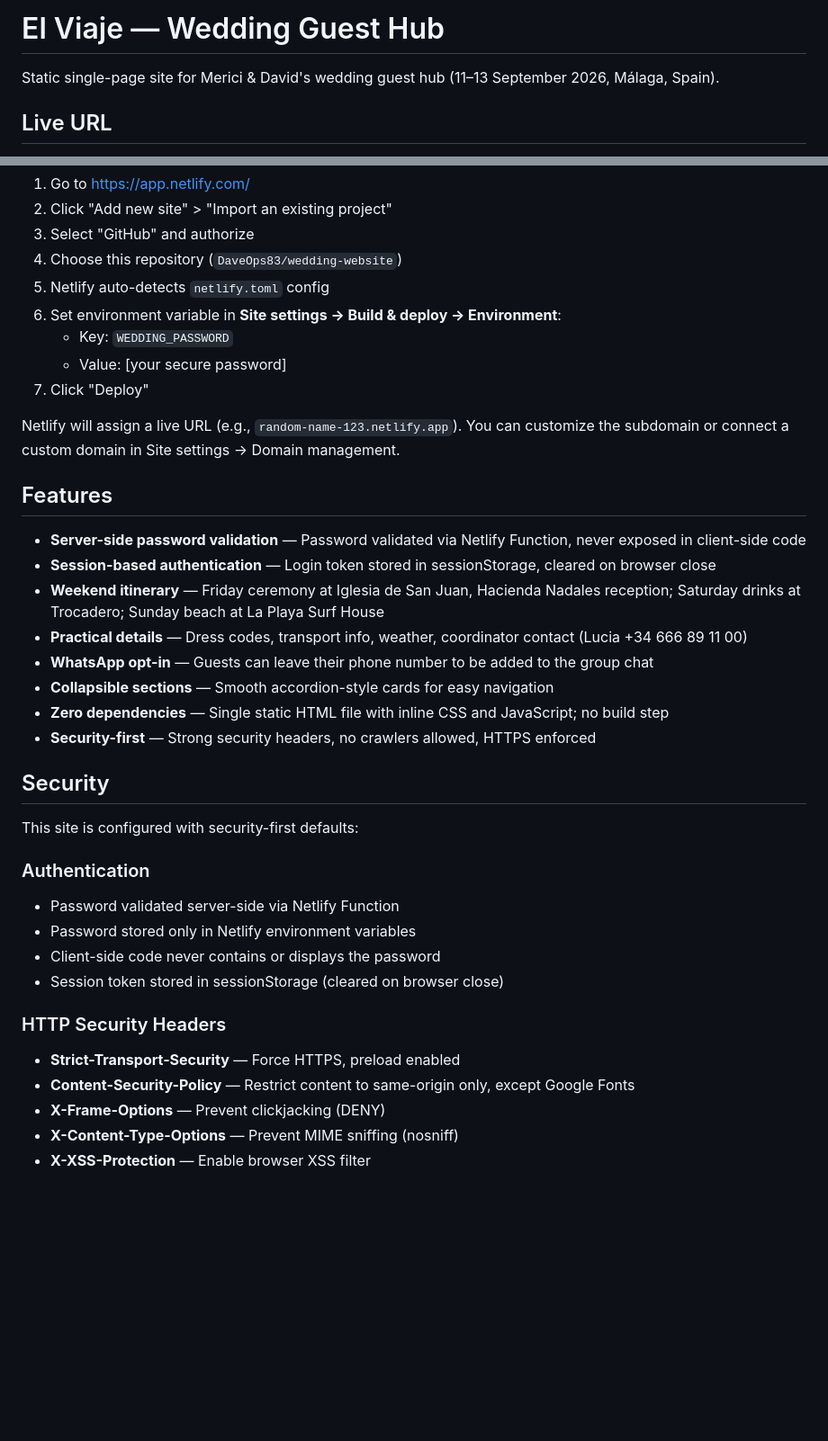
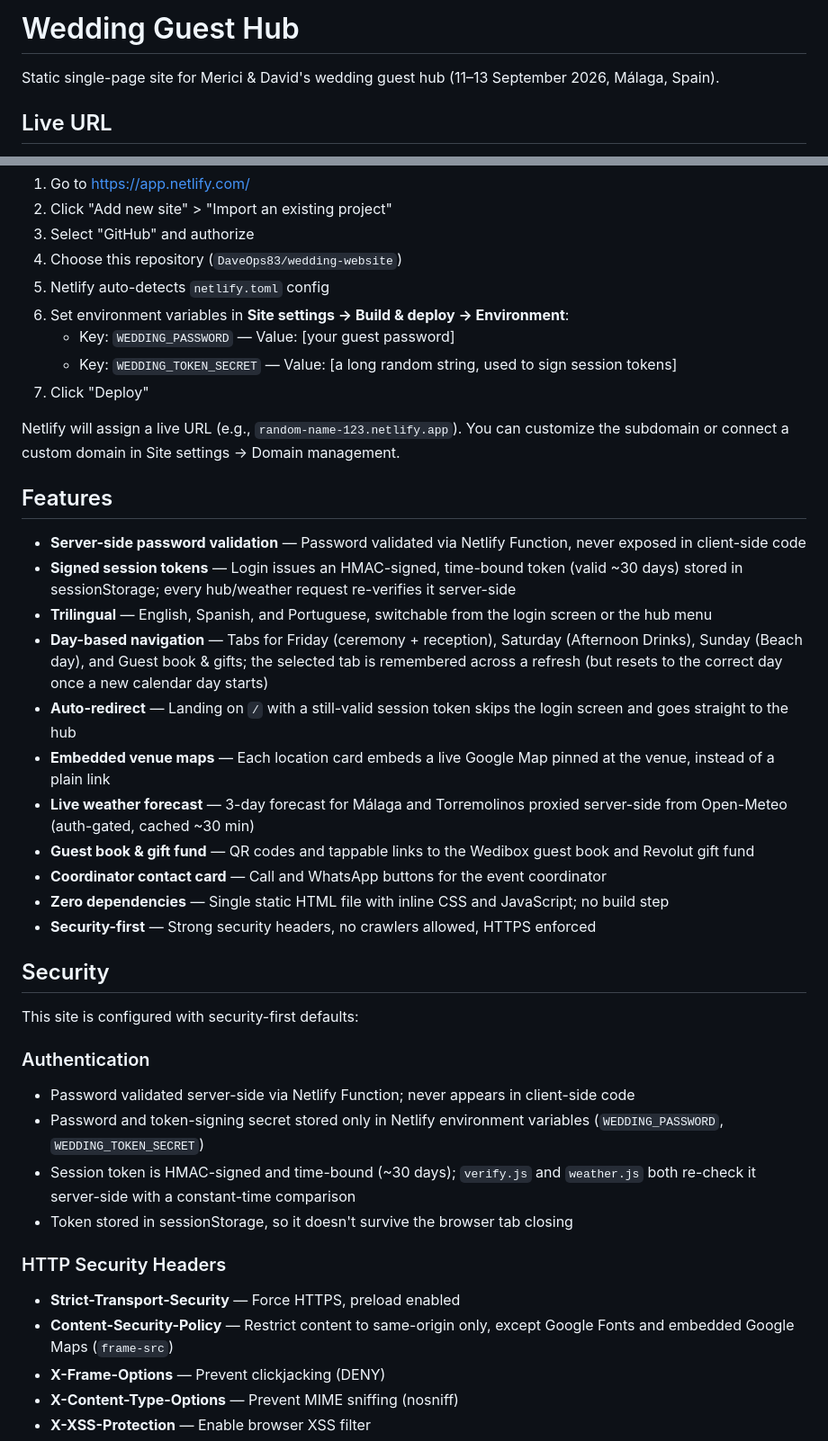
Before and after one commit to DaveOps83/wedding-website, a Markdown page: README.md, 2 parts joined by grey strips. Shown at 90% size. Rendered like a GitHub page; blank space fills up the shorter version.

```diff
--- a/README.md
+++ b/README.md
@@ -1,4 +1,4 @@
-# El Viaje — Wedding Guest Hub
+# Wedding Guest Hub
 
 Static single-page site for Merici & David's wedding guest hub (11–13 September 2026, Málaga, Spain).
 
@@ -12,9 +12,9 @@ Static single-page site for Merici & David's wedding guest hub (11–13 Septembe
 3. Select "GitHub" and authorize
 4. Choose this repository (`DaveOps83/wedding-website`)
 5. Netlify auto-detects `netlify.toml` config
-6. Set environment variable in **Site settings → Build & deploy → Environment**:
-   - Key: `WEDDING_PASSWORD`
-   - Value: [your secure password]
+6. Set environment variables in **Site settings → Build & deploy → Environment**:
+   - Key: `WEDDING_PASSWORD` — Value: [your guest password]
+   - Key: `WEDDING_TOKEN_SECRET` — Value: [a long random string, used to sign session tokens]
 7. Click "Deploy"
 
 Netlify will assign a live URL (e.g., `random-name-123.netlify.app`). You can customize the subdomain or connect a custom domain in Site settings → Domain management.
@@ -22,11 +22,14 @@ Netlify will assign a live URL (e.g., `random-name-123.netlify.app`). You can cu
 ## Features
 
 - **Server-side password validation** — Password validated via Netlify Function, never exposed in client-side code
-- **Session-based authentication** — Login token stored in sessionStorage, cleared on browser close
-- **Weekend itinerary** — Friday ceremony at Iglesia de San Juan, Hacienda Nadales reception; Saturday drinks at Trocadero; Sunday beach at La Playa Surf House
-- **Practical details** — Dress codes, transport info, weather, coordinator contact (Lucia +34 666 89 11 00)
-- **WhatsApp opt-in** — Guests can leave their phone number to be added to the group chat
-- **Collapsible sections** — Smooth accordion-style cards for easy navigation
+- **Signed session tokens** — Login issues an HMAC-signed, time-bound token (valid ~30 days) stored in sessionStorage; every hub/weather request re-verifies it server-side
+- **Trilingual** — English, Spanish, and Portuguese, switchable from the login screen or the hub menu
+- **Day-based navigation** — Tabs for Friday (ceremony + reception), Saturday (Afternoon Drinks), Sunday (Beach day), and Guest book & gifts; the selected tab is remembered across a refresh (but resets to the correct day once a new calendar day starts)
+- **Auto-redirect** — Landing on `/` with a still-valid session token skips the login screen and goes straight to the hub
+- **Embedded venue maps** — Each location card embeds a live Google Map pinned at the venue, instead of a plain link
+- **Live weather forecast** — 3-day forecast for Málaga and Torremolinos proxied server-side from Open-Meteo (auth-gated, cached ~30 min)
+- **Guest book & gift fund** — QR codes and tappable links to the Wedibox guest book and Revolut gift fund
+- **Coordinator contact card** — Call and WhatsApp buttons for the event coordinator
 - **Zero dependencies** — Single static HTML file with inline CSS and JavaScript; no build step
 - **Security-first** — Strong security headers, no crawlers allowed, HTTPS enforced
 
@@ -35,14 +38,14 @@ Netlify will assign a live URL (e.g., `random-name-123.netlify.app`). You can cu
 This site is configured with security-first defaults:
 
 ### Authentication
-- Password validated server-side via Netlify Function
-- Password stored only in Netlify environment variables
-- Client-side code never contains or displays the password
-- Session token stored in sessionStorage (cleared on browser close)
+- Password validated server-side via Netlify Function; never appears in client-side code
+- Password and token-signing secret stored only in Netlify environment variables (`WEDDING_PASSWORD`, `WEDDING_TOKEN_SECRET`)
+- Session token is HMAC-signed and time-bound (~30 days); `verify.js` and `weather.js` both re-check it server-side with a constant-time comparison
+- Token stored in sessionStorage, so it doesn't survive the browser tab closing
 
 ### HTTP Security Headers
 - **Strict-Transport-Security** — Force HTTPS, preload enabled
-- **Content-Security-Policy** — Restrict content to same-origin only, except Google Fonts
+- **Content-Security-Policy** — Restrict content to same-origin only, except Google Fonts and embedded Google Maps (`frame-src`)
 - **X-Frame-Options** — Prevent clickjacking (DENY)
 - **X-Content-Type-Options** — Prevent MIME sniffing (nosniff)
 - **X-XSS-Protection** — Enable browser XSS filter
```
Also changed, not shown: other parts of README.md (+19 -17 lines).
